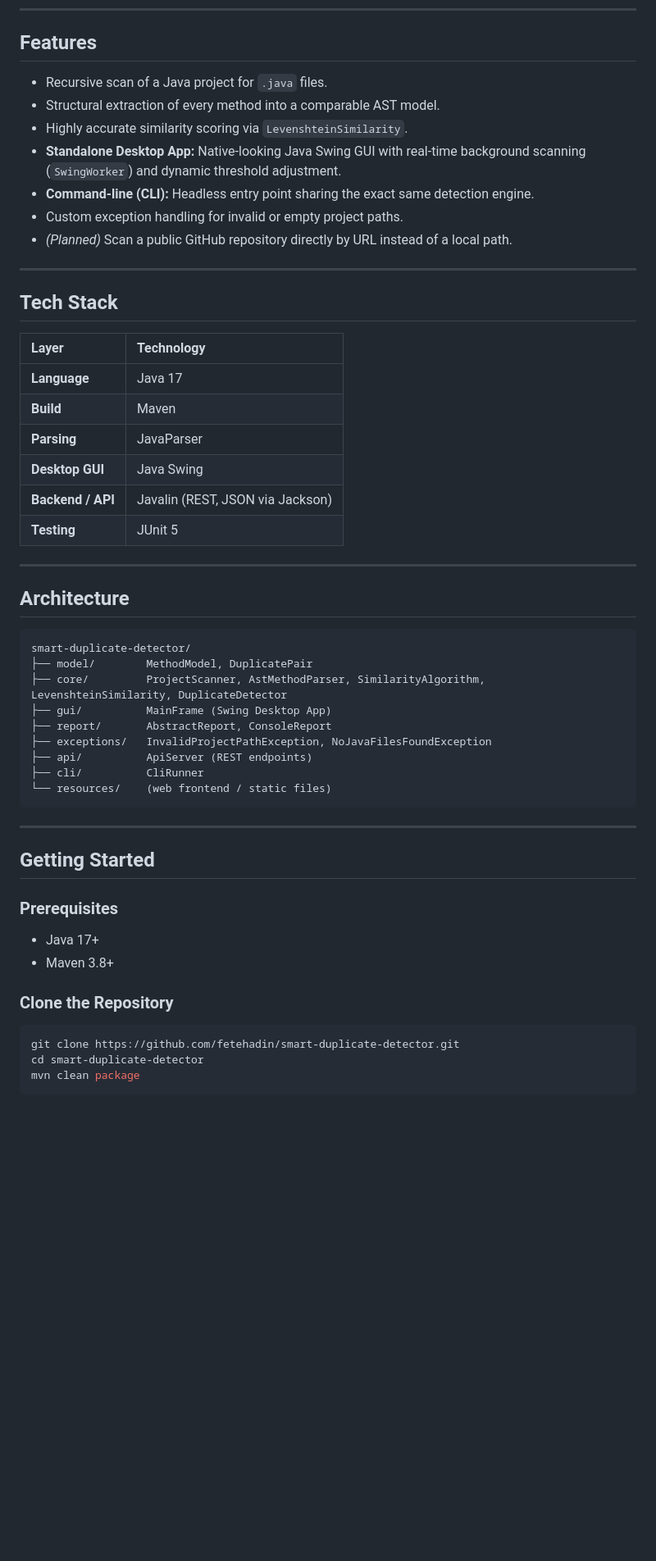
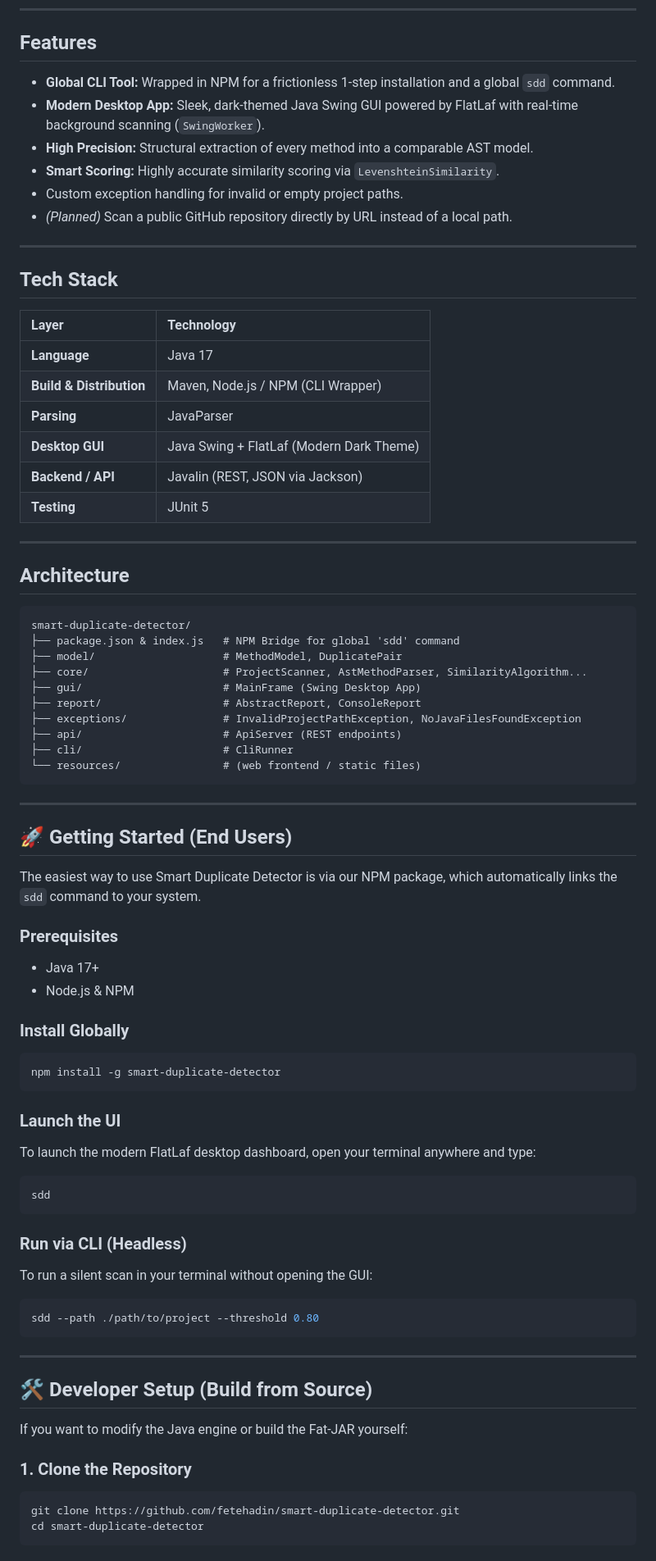
Before and after one commit to fetehadin/smart-duplicate-detector, a Markdown page: README.md, the part around one of its changes. Shown at 82% size. GitHub-like rendering; blank space fills up the shorter version.

Commit message:
docs: update README with NPM installation and FlatLaf UI details

````diff
--- a/README.md
+++ b/README.md
@@ -24,11 +24,10 @@ Traditional duplicate detectors often rely on raw string matching or tokenizatio
 
 ## Features
 
-- Recursive scan of a Java project for `.java` files.
-- Structural extraction of every method into a comparable AST model.
-- Highly accurate similarity scoring via `LevenshteinSimilarity`.
-- **Standalone Desktop App:** Native-looking Java Swing GUI with real-time background scanning (`SwingWorker`) and dynamic threshold adjustment.
-- **Command-line (CLI):** Headless entry point sharing the exact same detection engine.
+- **Global CLI Tool:** Wrapped in NPM for a frictionless 1-step installation and a global `sdd` command.
+- **Modern Desktop App:** Sleek, dark-themed Java Swing GUI powered by FlatLaf with real-time background scanning (`SwingWorker`).
+- **High Precision:** Structural extraction of every method into a comparable AST model.
+- **Smart Scoring:** Highly accurate similarity scoring via `LevenshteinSimilarity`.
 - Custom exception handling for invalid or empty project paths.
 - *(Planned)* Scan a public GitHub repository directly by URL instead of a local path.
 
@@ -39,9 +38,9 @@ Traditional duplicate detectors often rely on raw string matching or tokenizatio
 | Layer | Technology |
 | :--- | :--- |
 | **Language** | Java 17 |
-| **Build** | Maven |
+| **Build & Distribution** | Maven, Node.js / NPM (CLI Wrapper) |
 | **Parsing** | JavaParser |
-| **Desktop GUI** | Java Swing |
+| **Desktop GUI** | Java Swing + FlatLaf (Modern Dark Theme) |
 | **Backend / API** | Javalin (REST, JSON via Jackson) |
 | **Testing** | JUnit 5 |
 
@@ -51,26 +50,57 @@ Traditional duplicate detectors often rely on raw string matching or tokenizatio
 
 ```text
 smart-duplicate-detector/
-├── model/        MethodModel, DuplicatePair
-├── core/         ProjectScanner, AstMethodParser, SimilarityAlgorithm, LevenshteinSimilarity, DuplicateDetector
-├── gui/          MainFrame (Swing Desktop App)
-├── report/       AbstractReport, ConsoleReport
-├── exceptions/   InvalidProjectPathException, NoJavaFilesFoundException
-├── api/          ApiServer (REST endpoints)
-├── cli/          CliRunner
-└── resources/    (web frontend / static files)
+├── package.json & index.js   # NPM Bridge for global 'sdd' command
+├── model/                    # MethodModel, DuplicatePair
+├── core/                     # ProjectScanner, AstMethodParser, SimilarityAlgorithm...
+├── gui/                      # MainFrame (Swing Desktop App)
+├── report/                   # AbstractReport, ConsoleReport
+├── exceptions/               # InvalidProjectPathException, NoJavaFilesFoundException
+├── api/                      # ApiServer (REST endpoints)
+├── cli/                      # CliRunner
+└── resources/                # (web frontend / static files)
 ```
 
 ---
 
-## Getting Started
+## 🚀 Getting Started (End Users)
+
+The easiest way to use Smart Duplicate Detector is via our NPM package, which automatically links the `sdd` command to your system.
 
 ### Prerequisites
 
 - Java 17+
-- Maven 3.8+
+- Node.js & NPM
 
-### Clone the Repository
+### Install Globally
+
+```bash
+npm install -g smart-duplicate-detector
+```
+
+### Launch the UI
+
+To launch the modern FlatLaf desktop dashboard, open your terminal anywhere and type:
+
+```bash
+sdd
+```
+
+### Run via CLI (Headless)
+
+To run a silent scan in your terminal without opening the GUI:
+
+```bash
+sdd --path ./path/to/project --threshold 0.80
+```
+
+---
+
+## 🛠️ Developer Setup (Build from Source)
+
+If you want to modify the Java engine or build the Fat-JAR yourself:
+
+### 1. Clone the Repository
 
 ```bash
 git clone https://github.com/fetehadin/smart-duplicate-detector.git
````
Also changed, not shown: other parts of README.md (+10 -15 lines).
